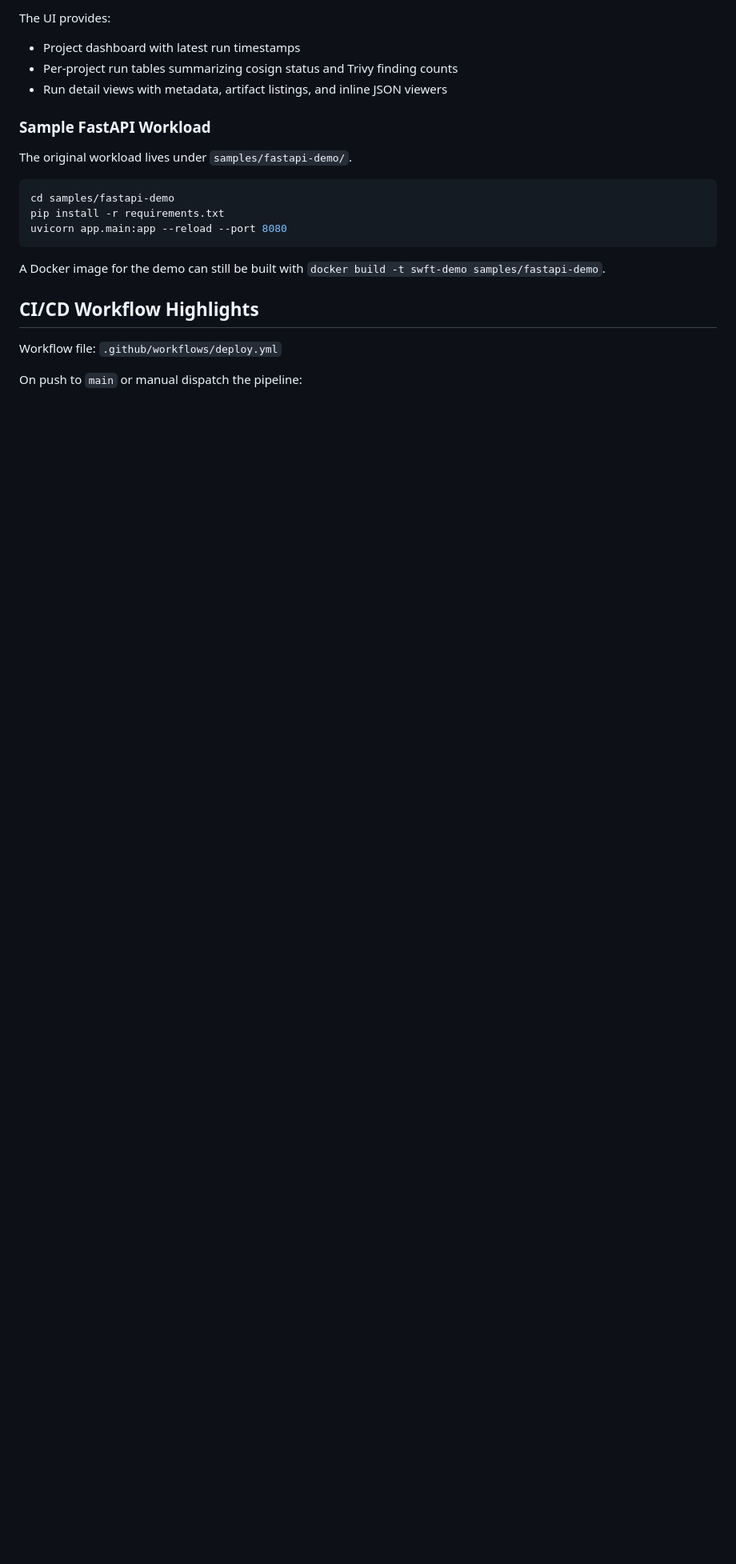
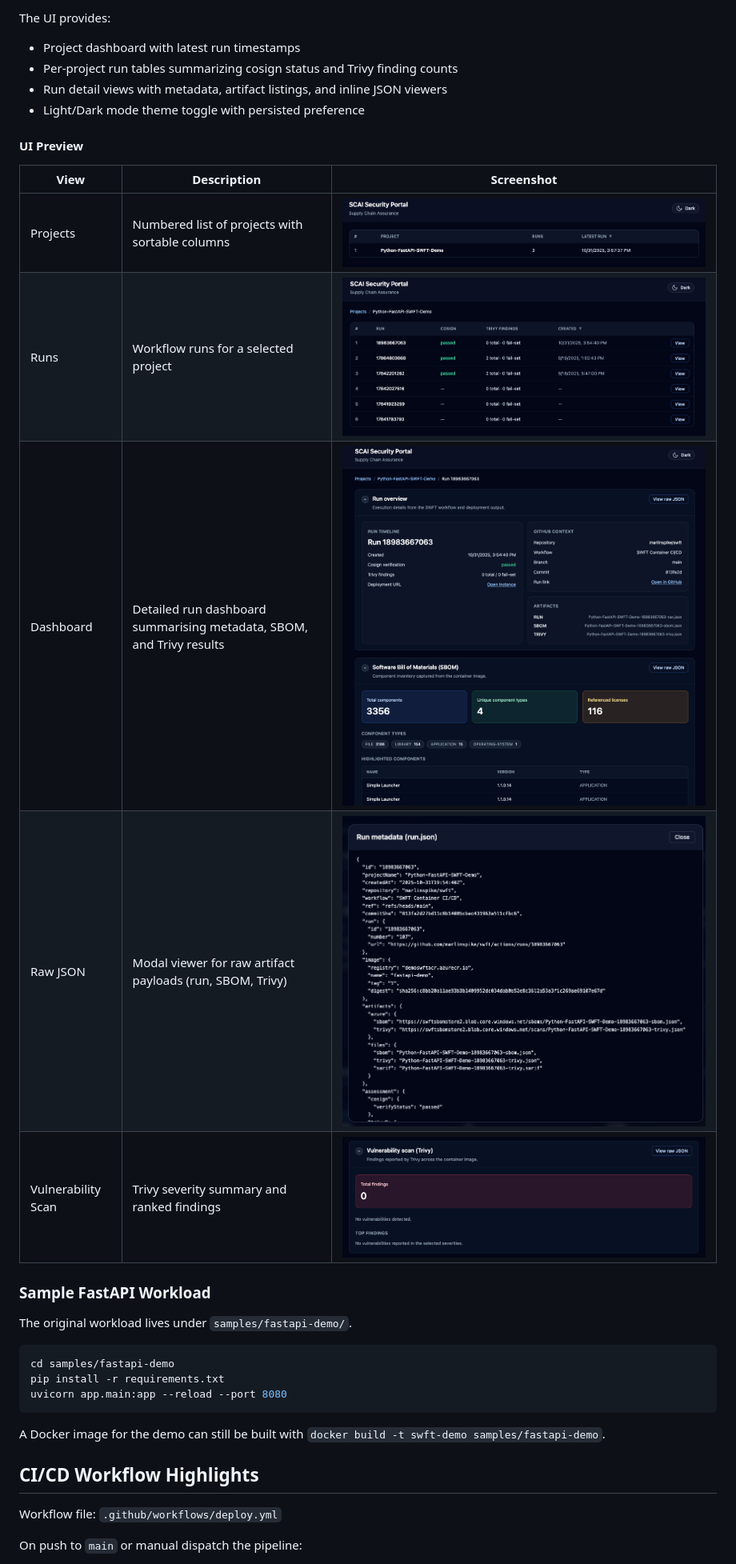
Before and after one commit to marlinspike/swft, a Markdown page: README.md, the part around the change. Shown at 80% size. GitHub-like rendering; pictures changed too: images/10_Runs.png (added), images/1_Projects.png (added), images/20_Dashboard.png (added); blank space fills up the shorter version.

```diff
--- a/README.md
+++ b/README.md
@@ -62,6 +62,17 @@ The UI provides:
 - Project dashboard with latest run timestamps
 - Per-project run tables summarizing cosign status and Trivy finding counts
 - Run detail views with metadata, artifact listings, and inline JSON viewers
+- Light/Dark mode theme toggle with persisted preference
+
+#### UI Preview
+
+| View | Description | Screenshot |
+|------|-------------|------------|
+| Projects | Numbered list of projects with sortable columns | ![Projects view](images/1_Projects.png) |
+| Runs | Workflow runs for a selected project | ![Project runs](images/10_Runs.png) |
+| Dashboard | Detailed run dashboard summarising metadata, SBOM, and Trivy results | ![Run dashboard](images/20_Dashboard.png) |
+| Raw JSON | Modal viewer for raw artifact payloads (run, SBOM, Trivy) | ![Raw JSON modal](images/21_Dashboard.png) |
+| Vulnerability Scan | Trivy severity summary and ranked findings | ![Trivy findings](images/30_Dashboard.png) |
 
 ### Sample FastAPI Workload
 
```
Also changed, not shown: 2 other files.
